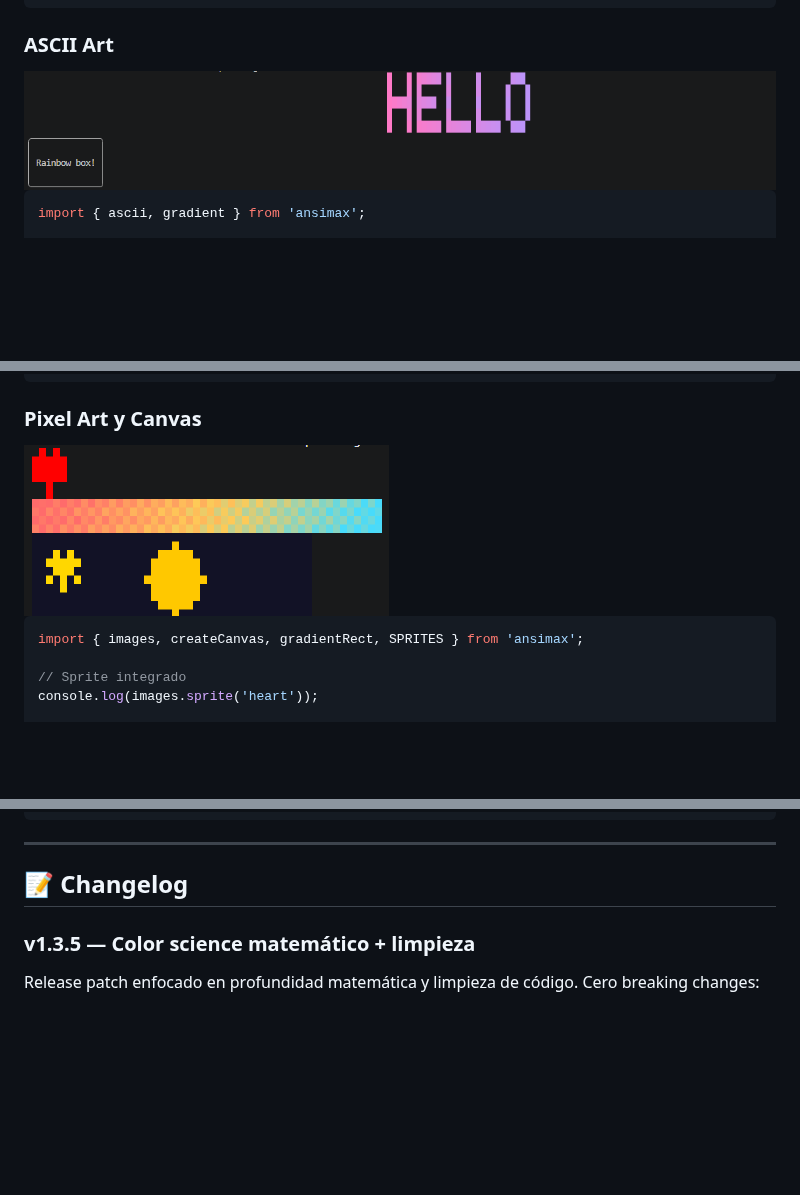
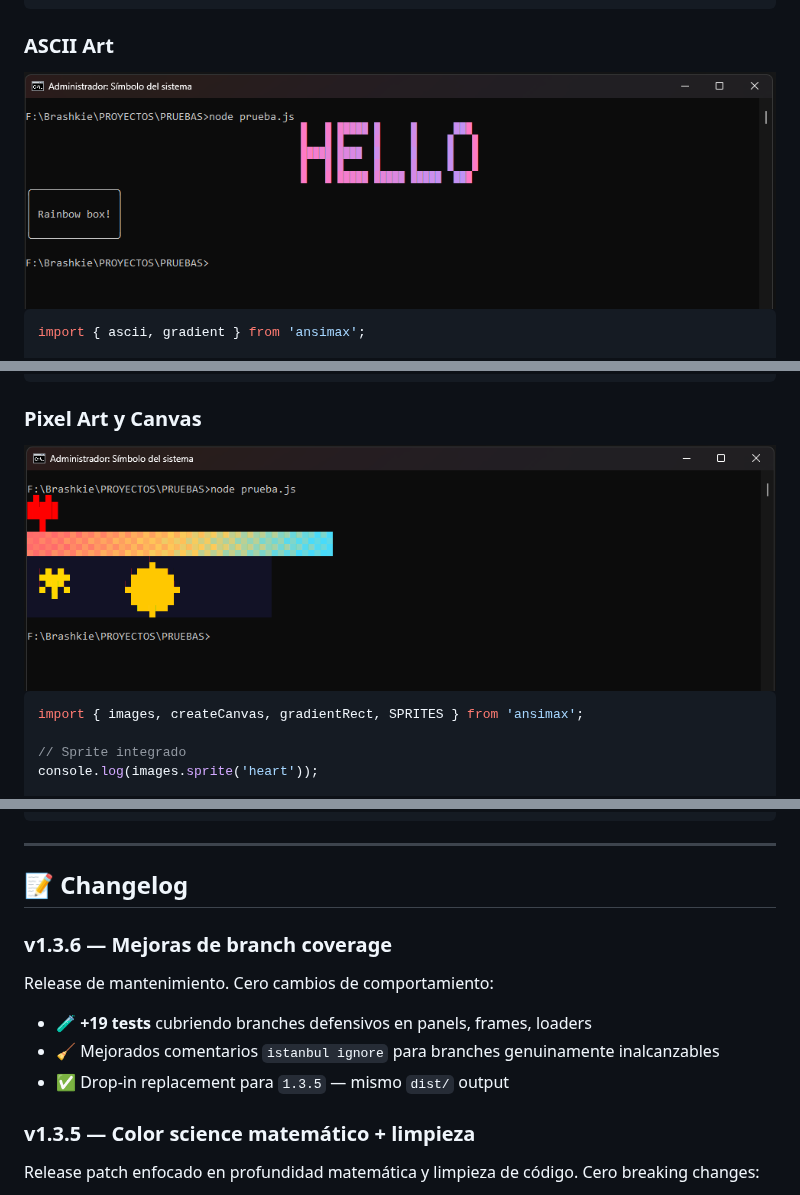
Before and after one commit to Brashkie/ansimax, a Markdown page: README.es.md, 3 parts joined by grey strips. GitHub-like rendering; pictures changed too: media/ascii_art.png, media/pixel_art.png; blank space fills up the shorter version.

```diff
--- a/README.es.md
+++ b/README.es.md
@@ -1065,6 +1065,14 @@ ansimax/
 
 ## 📝 Changelog
 
+### v1.3.6 — Mejoras de branch coverage
+
+Release de mantenimiento. Cero cambios de comportamiento:
+
+- 🧪 **+19 tests** cubriendo branches defensivos en panels, frames, loaders
+- 🧹 Mejorados comentarios `istanbul ignore` para branches genuinamente inalcanzables
+- ✅ Drop-in replacement para `1.3.5` — mismo `dist/` output
+
 ### v1.3.5 — Color science matemático + limpieza
 
 Release patch enfocado en profundidad matemática y limpieza de código. Cero breaking changes:
```
Also changed, not shown: other parts of README.es.md (+2 -2 lines), CHANGELOG.md (+47 -0 lines), README.md (+10 -2 lines), media/colors.png, media/colors1.png (deleted), media/conic_gradients.png, media/easing_curves.png, 8 other files.
